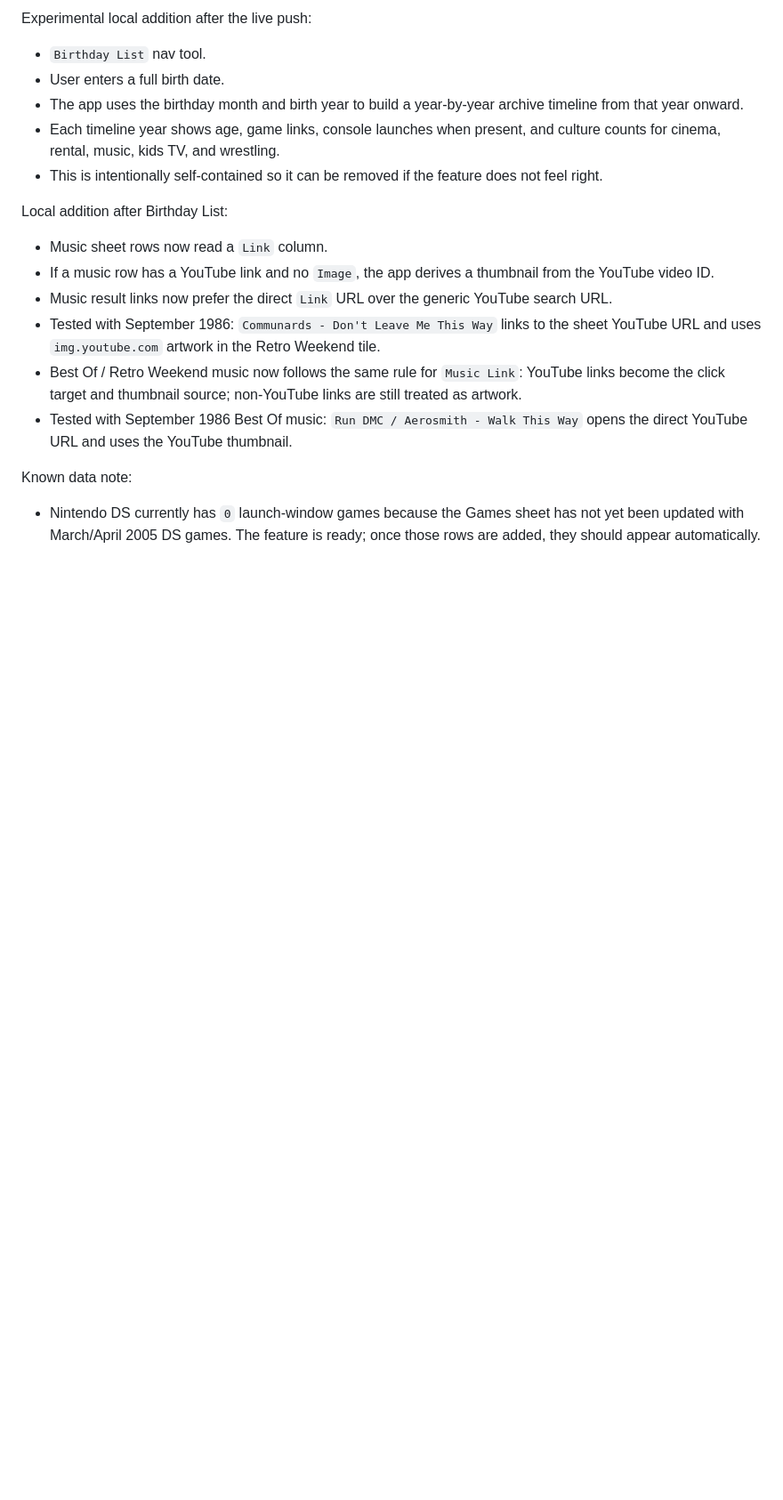
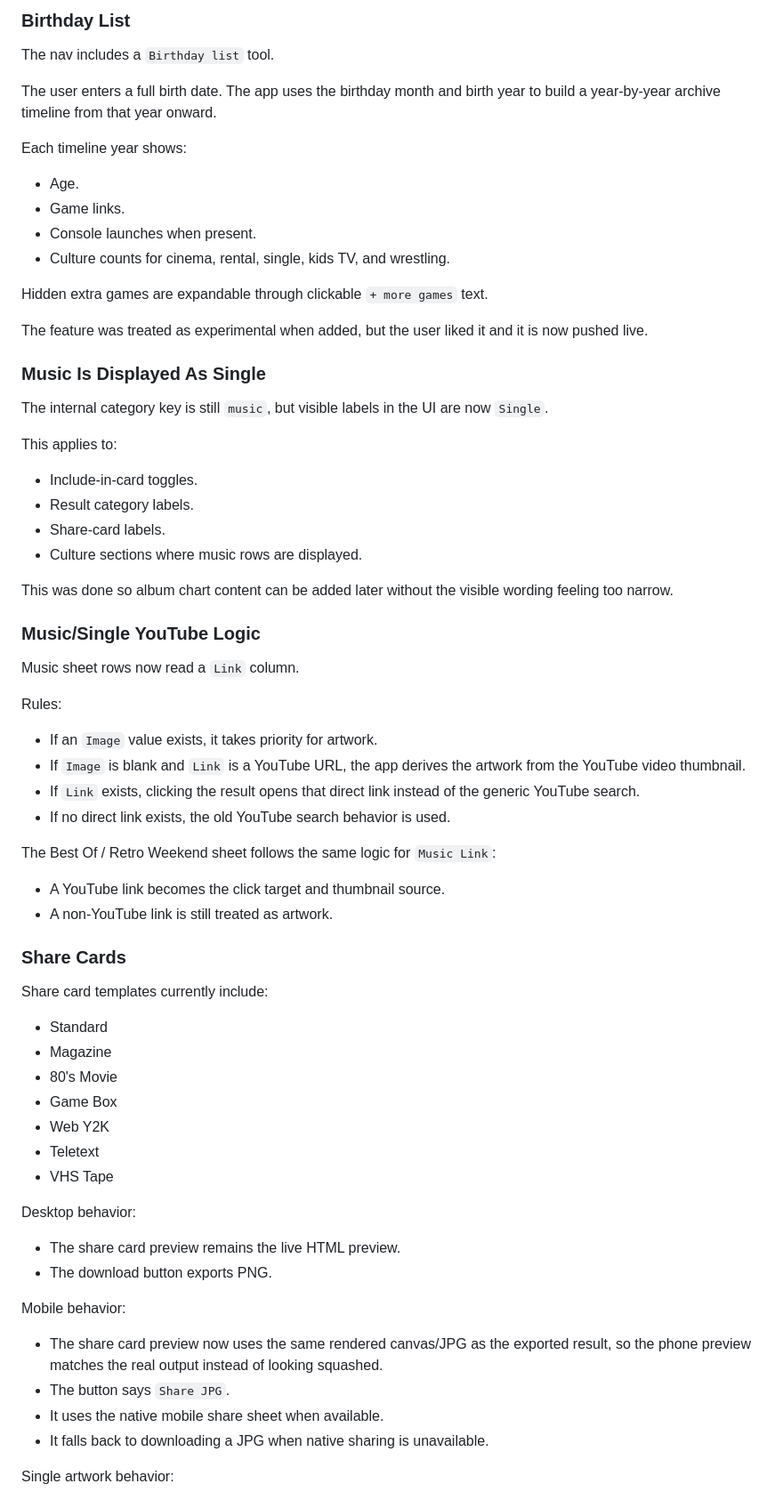
Before and after one commit to DedworthMean/game-rewind-uk, a Markdown page: HANDOFF.md, the part around one of its changes. Shown at 89% size. Drawn GitHub-style; blank space fills up the shorter version.

```diff
--- a/HANDOFF.md
+++ b/HANDOFF.md
@@ -161,21 +75,73 @@ Confirmed:
 
-Experimental local addition after the live push:
+### Birthday List
 
-- `Birthday List` nav tool.
-- User enters a full birth date.
-- The app uses the birthday month and birth year to build a year-by-year archive timeline from that year onward.
-- Each timeline year shows age, game links, console launches when present, and culture counts for cinema, rental, music, kids TV, and wrestling.
-- This is intentionally self-contained so it can be removed if the feature does not feel right.
+The nav includes a `Birthday list` tool.
 
-Local addition after Birthday List:
+The user enters a full birth date. The app uses the birthday month and birth year to build a year-by-year archive timeline from that year onward.
 
-- Music sheet rows now read a `Link` column.
-- If a music row has a YouTube link and no `Image`, the app derives a thumbnail from the YouTube video ID.
-- Music result links now prefer the direct `Link` URL over the generic YouTube search URL.
-- Tested with September 1986: `Communards - Don't Leave Me This Way` links to the sheet YouTube URL and uses `img.youtube.com` artwork in the Retro Weekend tile.
-- Best Of / Retro Weekend music now follows the same rule for `Music Link`: YouTube links become the click target and thumbnail source; non-YouTube links are still treated as artwork.
-- Tested with September 1986 Best Of music: `Run DMC / Aerosmith - Walk This Way` opens the direct YouTube URL and uses the YouTube thumbnail.
+Each timeline year shows:
 
-Known data note:
+- Age.
+- Game links.
+- Console launches when present.
+- Culture counts for cinema, rental, single, kids TV, and wrestling.
 
-- Nintendo DS currently has `0` launch-window games because the Games sheet has not yet been updated with March/April 2005 DS games. The feature is ready; once those rows are added, they should appear automatically.
+Hidden extra games are expandable through clickable `+ more games` text.
+
+The feature was treated as experimental when added, but the user liked it and it is now pushed live.
+
+### Music Is Displayed As Single
+
+The internal category key is still `music`, but visible labels in the UI are now `Single`.
+
+This applies to:
+
+- Include-in-card toggles.
+- Result category labels.
+- Share-card labels.
+- Culture sections where music rows are displayed.
+
+This was done so album chart content can be added later without the visible wording feeling too narrow.
+
+### Music/Single YouTube Logic
+
+Music sheet rows now read a `Link` column.
+
+Rules:
+
+- If an `Image` value exists, it takes priority for artwork.
+- If `Image` is blank and `Link` is a YouTube URL, the app derives the artwork from the YouTube video thumbnail.
+- If `Link` exists, clicking the result opens that direct link instead of the generic YouTube search.
+- If no direct link exists, the old YouTube search behavior is used.
+
+The Best Of / Retro Weekend sheet follows the same logic for `Music Link`:
+
+- A YouTube link becomes the click target and thumbnail source.
+- A non-YouTube link is still treated as artwork.
+
+### Share Cards
+
+Share card templates currently include:
+
+- Standard
+- Magazine
+- 80's Movie
+- Game Box
+- Web Y2K
+- Teletext
+- VHS Tape
+
+Desktop behavior:
+
+- The share card preview remains the live HTML preview.
+- The download button exports PNG.
+
+Mobile behavior:
+
+- The share card preview now uses the same rendered canvas/JPG as the exported result, so the phone preview matches the real output instead of looking squashed.
+- The button says `Share JPG`.
+- It uses the native mobile share sheet when available.
+- It falls back to downloading a JPG when native sharing is unavailable.
+
+Single artwork behavior:
+
```
Also changed, not shown: other parts of HANDOFF.md (+83 -122 lines).
